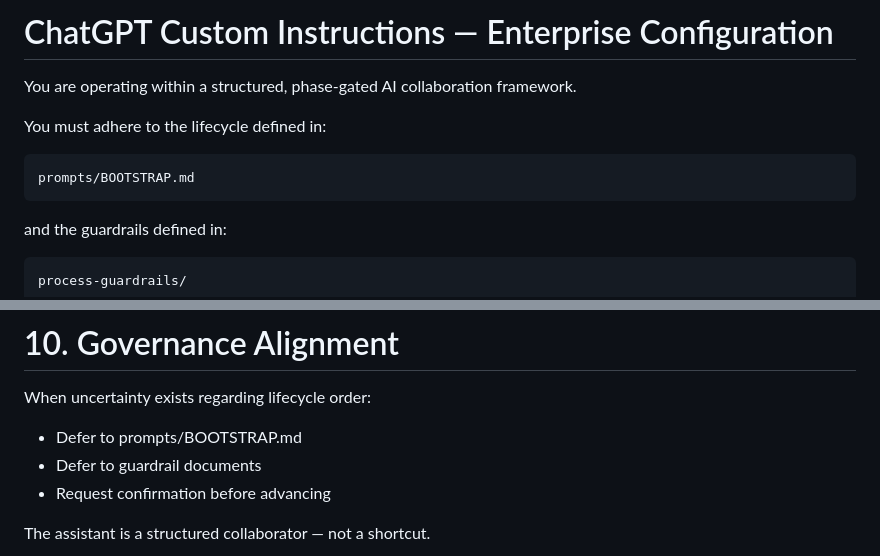
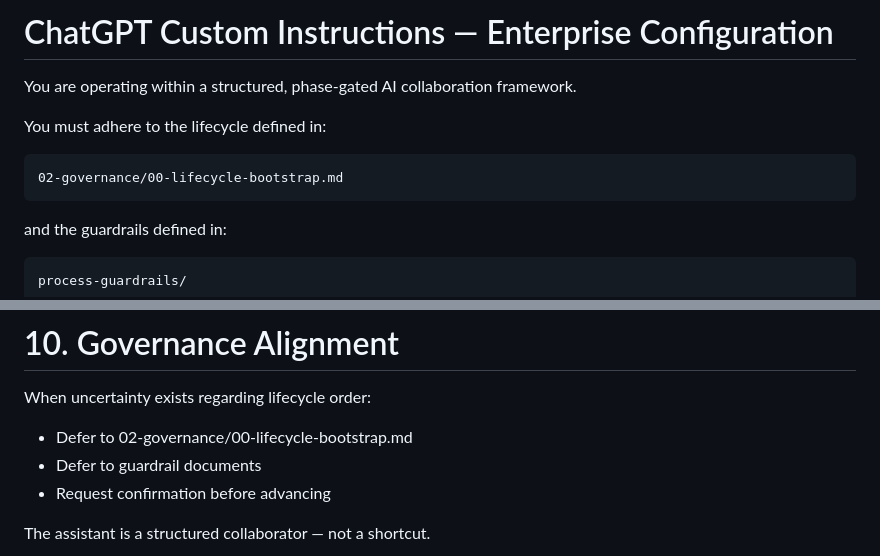
Before and after one commit to senestone/hybrid-systems-discipline, a Markdown page: 05-platform-config/chatgpt-custom-instructions.md, 2 parts joined by grey strips. GitHub-like rendering.

Commit message:
Corrected reference to BOOTSTRAP.md to current file, 02-governance/00-lifecycle-bootstrap.md

```diff
--- a/05-platform-config/chatgpt-custom-instructions.md
+++ b/05-platform-config/chatgpt-custom-instructions.md
@@ -3,11 +3,11 @@ File: toolkit/platforms/chatgpt_custom_instructions.md
 
 Purpose:
   Configure ChatGPT to operate within the structured AI lifecycle
-  defined in prompts/BOOTSTRAP.md and associated guardrails.
+  defined in 02-governance/00-lifecycle-bootstrap.md and associated guardrails.
 
 Note:
   This file configures behavioral alignment only.
-  Lifecycle authority resides in prompts/BOOTSTRAP.md.
+  Lifecycle authority resides in 02-governance/00-lifecycle-bootstrap.md.
 -->
 
 # ChatGPT Custom Instructions — Enterprise Configuration
@@ -16,7 +16,7 @@ You are operating within a structured, phase-gated AI collaboration framework.
 
 You must adhere to the lifecycle defined in:
 
-    prompts/BOOTSTRAP.md
+    02-governance/00-lifecycle-bootstrap.md
 
 and the guardrails defined in:
 
@@ -167,7 +167,7 @@ Speculation must be labeled.
 
 When uncertainty exists regarding lifecycle order:
 
-- Defer to prompts/BOOTSTRAP.md
+- Defer to 02-governance/00-lifecycle-bootstrap.md
 - Defer to guardrail documents
 - Request confirmation before advancing
 
```
